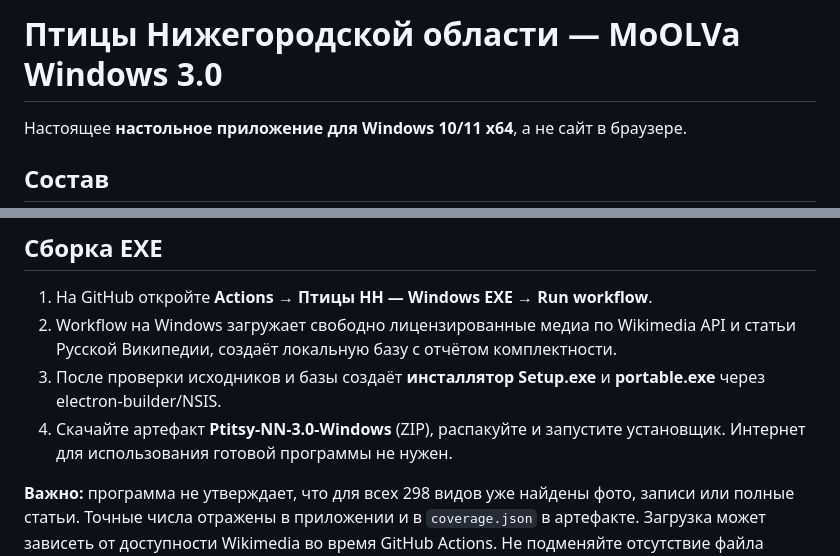
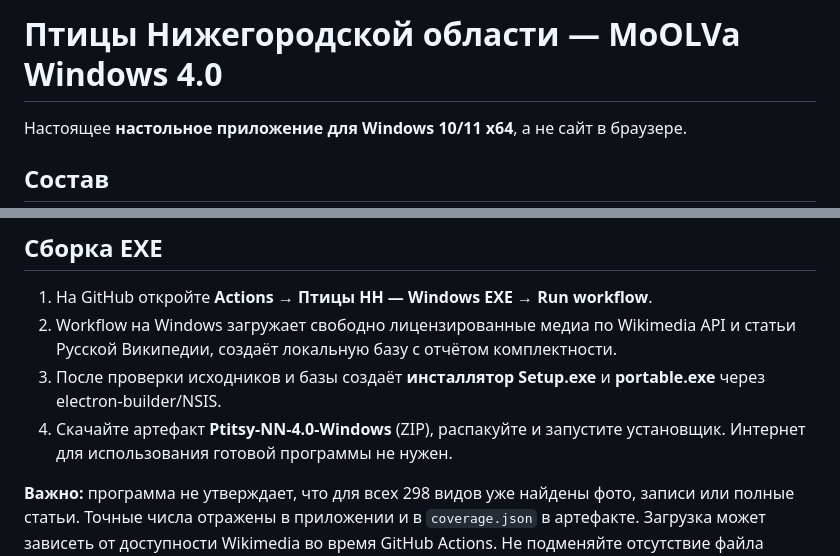
Before and after one commit to svarshan/git-repo, a Markdown page: PtitsyNN/README.md, 2 parts joined by grey strips. Rendered like a GitHub page.

```diff
--- a/PtitsyNN/README.md
+++ b/PtitsyNN/README.md
@@ -1,4 +1,4 @@
-# Птицы Нижегородской области — MoOLVa Windows 3.0
+# Птицы Нижегородской области — MoOLVa Windows 4.0
 
 Настоящее **настольное приложение для Windows 10/11 x64**, а не сайт в браузере.
 
@@ -16,7 +16,7 @@
 1. На GitHub откройте **Actions → Птицы НН — Windows EXE → Run workflow**.
 2. Workflow на Windows загружает свободно лицензированные медиа по Wikimedia API и статьи Русской Википедии, создаёт локальную базу с отчётом комплектности.
 3. После проверки исходников и базы создаёт **инсталлятор Setup.exe** и **portable.exe** через electron-builder/NSIS.
-4. Скачайте артефакт **Ptitsy-NN-3.0-Windows** (ZIP), распакуйте и запустите установщик. Интернет для использования готовой программы не нужен.
+4. Скачайте артефакт **Ptitsy-NN-4.0-Windows** (ZIP), распакуйте и запустите установщик. Интернет для использования готовой программы не нужен.
 
 **Важно:** программа не утверждает, что для всех 298 видов уже найдены фото, записи или полные статьи. Точные числа отражены в приложении и в `coverage.json` в артефакте. Загрузка может зависеть от доступности Wikimedia во время GitHub Actions. Не подменяйте отсутствие файла анимацией или записью другого вида.
 
```
Also changed, not shown: other parts of PtitsyNN/README.md (+22 -1 lines).
